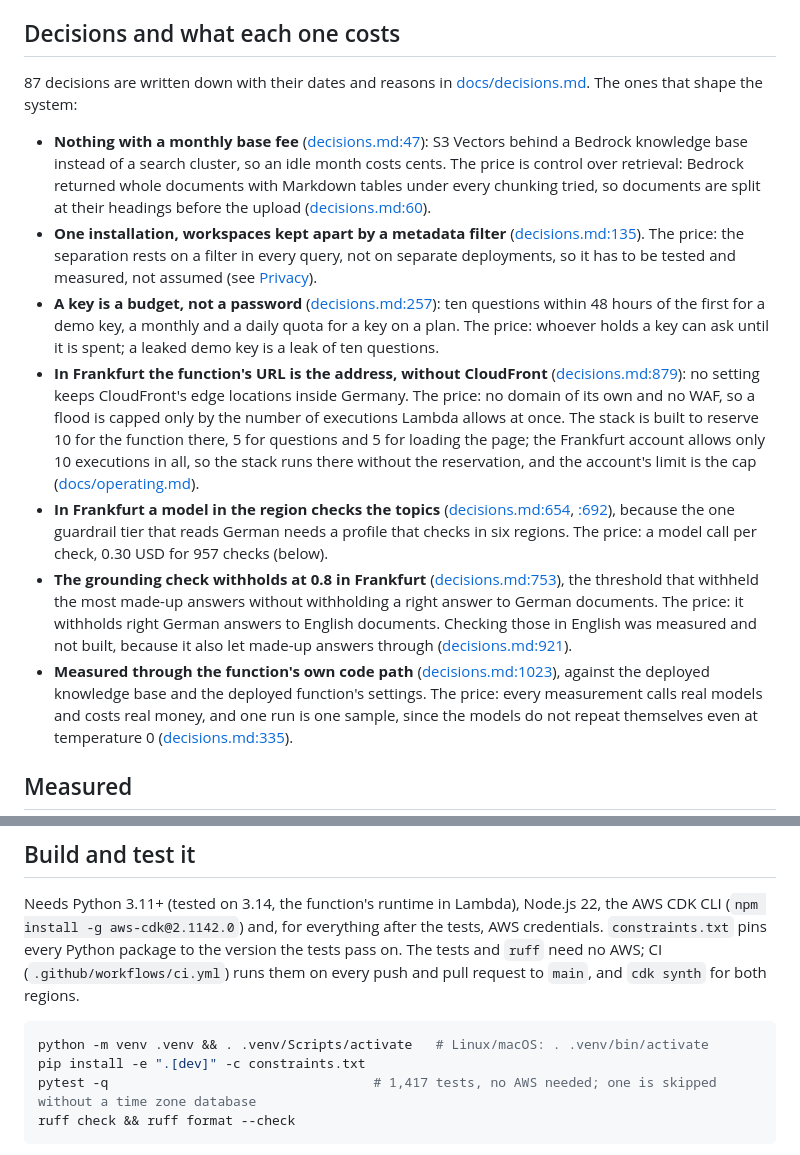
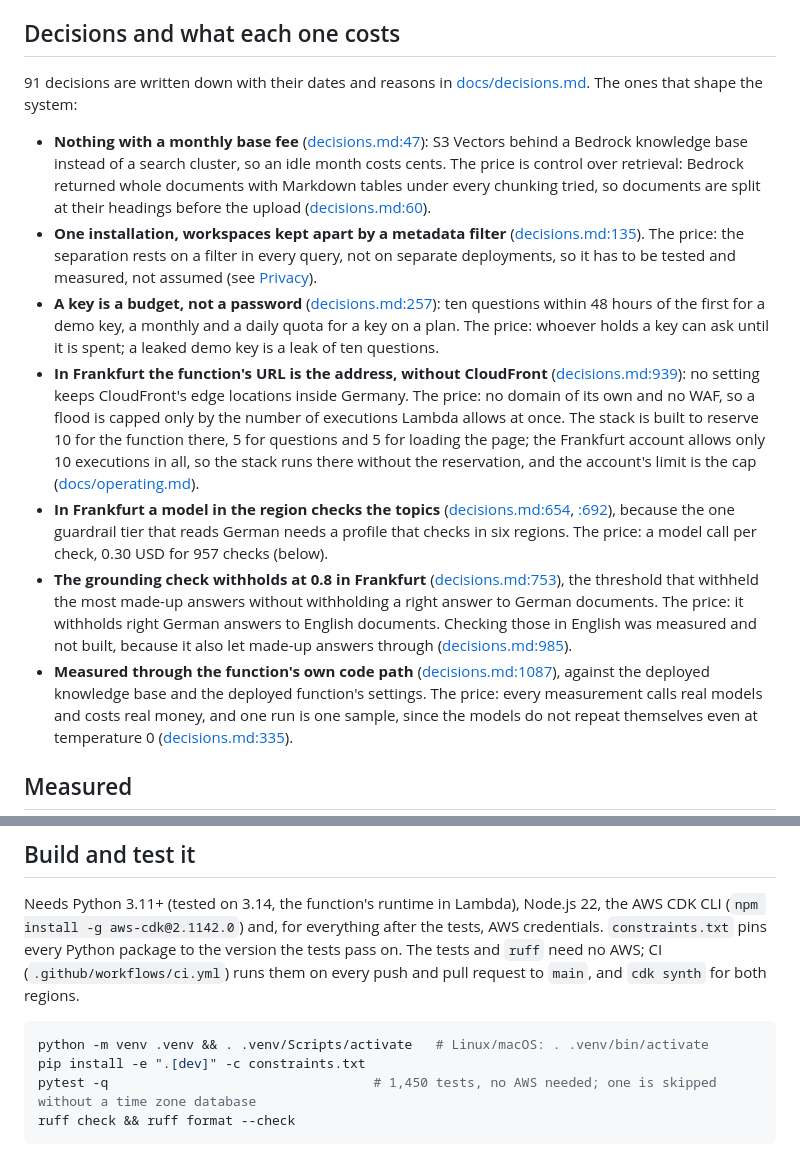
Before and after one commit to andy-builds-ai/svar, a Markdown page: README.md, 2 parts joined by grey strips. GitHub-like rendering.

````diff
--- a/README.md
+++ b/README.md
@@ -74,7 +74,7 @@ call may have run and been paid for. `app/handler.py` runs steps 1 and 2
 
 ## Decisions and what each one costs
 
-87 decisions are written down with their dates and reasons in
+91 decisions are written down with their dates and reasons in
 [docs/decisions.md](docs/decisions.md). The ones that shape the system:
 
 - **Nothing with a monthly base fee** ([decisions.md:47](docs/decisions.md)):
@@ -92,7 +92,7 @@ call may have run and been paid for. `app/handler.py` runs steps 1 and 2
   daily quota for a key on a plan. The price: whoever holds a key can ask
   until it is spent; a leaked demo key is a leak of ten questions.
 - **In Frankfurt the function's URL is the address, without CloudFront**
-  ([decisions.md:879](docs/decisions.md)): no setting keeps CloudFront's edge
+  ([decisions.md:939](docs/decisions.md)): no setting keeps CloudFront's edge
   locations inside Germany. The price: no domain of its own and no WAF, so
   a flood is capped only by the number of executions Lambda allows at once.
   The stack is built to reserve 10 for the function there, 5 for questions
@@ -111,9 +111,9 @@ call may have run and been paid for. `app/handler.py` runs steps 1 and 2
   documents. The price: it withholds right German answers to English
   documents. Checking those in English was measured and not built, because
   it also let made-up answers through
-  ([decisions.md:921](docs/decisions.md)).
+  ([decisions.md:985](docs/decisions.md)).
 - **Measured through the function's own code path**
-  ([decisions.md:1023](docs/decisions.md)), against the deployed knowledge
+  ([decisions.md:1087](docs/decisions.md)), against the deployed knowledge
   base and the deployed function's settings. The price: every measurement
   calls real models and costs real money, and one run is one sample, since
   the models do not repeat themselves even at temperature 0
@@ -264,7 +264,7 @@ request to `main`, and `cdk synth` for both regions.
 ```bash
 python -m venv .venv && . .venv/Scripts/activate   # Linux/macOS: . .venv/bin/activate
 pip install -e ".[dev]" -c constraints.txt
-pytest -q                                  # 1,417 tests, no AWS needed; one is skipped without a time zone database
+pytest -q                                  # 1,450 tests, no AWS needed; one is skipped without a time zone database
 ruff check && ruff format --check
 ```
 
````
Also changed, not shown: docs/decisions.md (+10 -6 lines).
